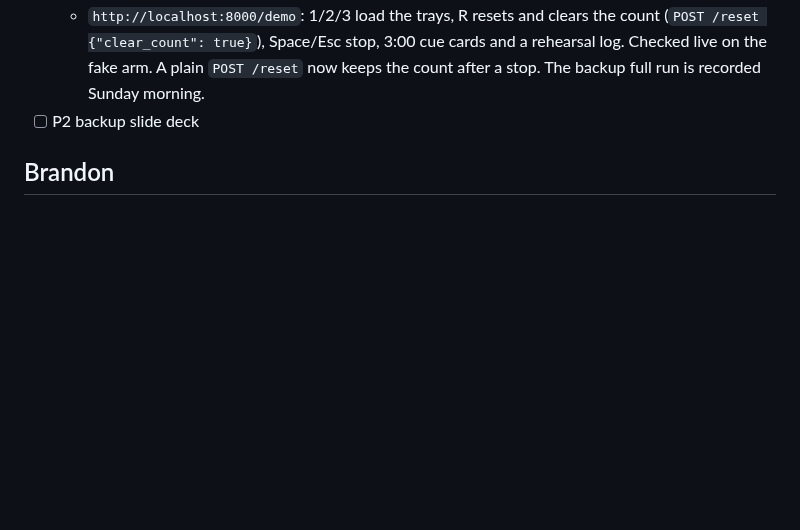
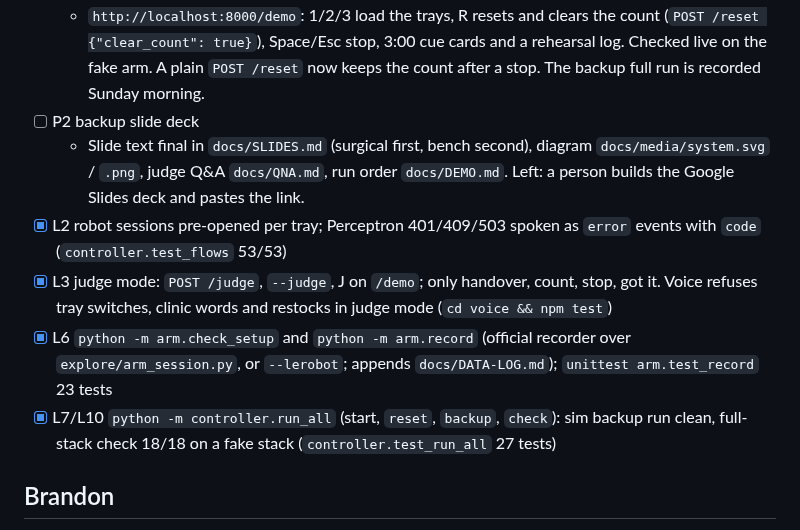
Before and after one commit to anish-agr/scrub, a Markdown page: docs/STATUS.md, the part around the change. Rendered like a GitHub page; blank space fills up the shorter version.

Commit message:
STATUS: Caiden L2, L3, L6, L7/L10 done; P2 left is the deck itself
Co-Authored-By: Claude Opus 5.5 <noreply@anthropic.com>

```diff
--- a/docs/STATUS.md
+++ b/docs/STATUS.md
@@ -66,6 +66,11 @@ Agents: the first unchecked box in your person's section is the next task. Tick
 - [x] P4 demo mode and backup run
   - `http://localhost:8000/demo`: 1/2/3 load the trays, R resets and clears the count (`POST /reset {"clear_count": true}`), Space/Esc stop, 3:00 cue cards and a rehearsal log. Checked live on the fake arm. A plain `POST /reset` now keeps the count after a stop. The backup full run is recorded Sunday morning.
 - [ ] P2 backup slide deck
+  - Slide text final in `docs/SLIDES.md` (surgical first, bench second), diagram `docs/media/system.svg` / `.png`, judge Q&A `docs/QNA.md`, run order `docs/DEMO.md`. Left: a person builds the Google Slides deck and pastes the link.
+- [x] L2 robot sessions pre-opened per tray; Perceptron 401/409/503 spoken as `error` events with `code` (`controller.test_flows` 53/53)
+- [x] L3 judge mode: `POST /judge`, `--judge`, J on `/demo`; only handover, count, stop, got it. Voice refuses tray switches, clinic words and restocks in judge mode (`cd voice && npm test`)
+- [x] L6 `python -m arm.check_setup` and `python -m arm.record` (official recorder over `explore/arm_session.py`, or `--lerobot`; appends `docs/DATA-LOG.md`); `unittest arm.test_record` 23 tests
+- [x] L7/L10 `python -m controller.run_all` (start, `reset`, `backup`, `check`): sim backup run clean, full-stack check 18/18 on a fake stack (`controller.test_run_all` 27 tests)
 
 ## Brandon
 
```
